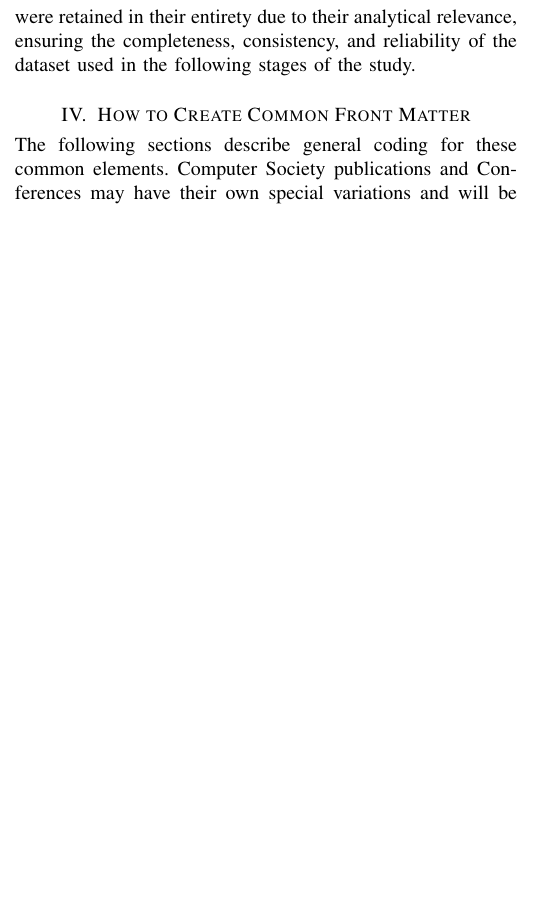
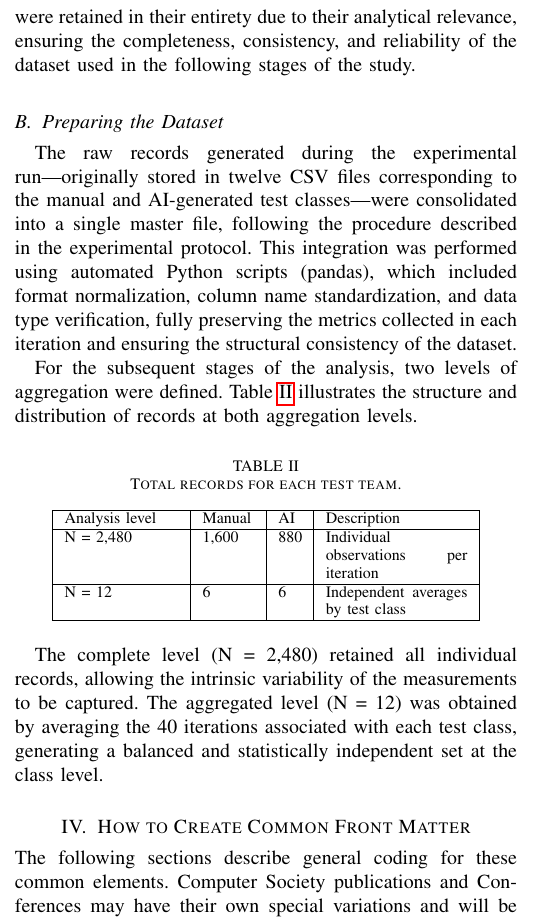
Before and after one commit to solveighty/ieee-tse-format-article, a LaTeX paper (Computer_Society_LaTeX_template/New_IEEEtran_how-to.tex): part of one column of page 5 of 13 before the commit and part of one column of page 5 of 12 after it, cut so that both start at the same text, the shorter picture padded with empty space. Compiled offline with pdfLaTeX.

Commit message:
✨ feat(tutorial): Agregar sección sobre preparación del conjunto de datos para mejorar la claridad y comprensión del proceso de análisis.

```diff
--- a/Computer_Society_LaTeX_template/New_IEEEtran_how-to.tex
+++ b/Computer_Society_LaTeX_template/New_IEEEtran_how-to.tex
@@ -307,6 +307,29 @@ Metrics per record & 4 & instruction\%, branch\%, mutation\%, time(s) \\
 \end{table}
 
 During the dataset integrity check, it was confirmed that the 2,480 expected measurements were generated correctly, with no missing records, duplicates, or format inconsistencies. The identification labels for each approach (manual and AI) remained consistent across all iterations, and the exported files retained the expected structure for statistical processing. Mutation score values equal to 0 were observed in some cases; however, these correspond to valid runs in which the test sets failed to kill any mutations generated by PITest. All values were retained in their entirety due to their analytical relevance, ensuring the completeness, consistency, and reliability of the dataset used in the following stages of the study.
+
+\subsection{Preparing the Dataset}
+
+The raw records generated during the experimental run—originally stored in twelve CSV files corresponding to the manual and AI-generated test classes—were consolidated into a single master file, following the procedure described in the experimental protocol. This integration was performed using automated Python scripts (pandas), which included format normalization, column name standardization, and data type verification, fully preserving the metrics collected in each iteration and ensuring the structural consistency of the dataset.
+
+For the subsequent stages of the analysis, two levels of aggregation were defined. Table~\ref{tab:data-manuals-ia-overview} illustrates the structure and distribution of records at both aggregation levels.
+
+\begin{table}[!h]
+\caption{\label{tab:data-manuals-ia-overview}Total records for each test team.}
+\centering
+\footnotesize
+\begin{tabular}{| p{2.0cm} | p{0.9cm} | p{0.4cm} | p{2.5cm} |}
+\hline
+Analysis level & Manual & AI & Description \\
+\hline
+N = 2,480 & 1,600 & 880 & Individual observations per iteration \\
+\hline
+N = 12 & 6 & 6 & Independent averages by test class \\
+\hline
+\end{tabular}
+\end{table}
+
+The complete level (N = 2,480) retained all individual records, allowing the intrinsic variability of the measurements to be captured. The aggregated level (N = 12) was obtained by averaging the 40 iterations associated with each test class, generating a balanced and statistically independent set at the class level.
 
 \section{How to Create Common Front Matter}
 \noindent The following sections describe general coding for these common elements. Computer Society publications and Conferences may have their own special variations and will be noted below.
```
Also changed, not shown: Computer_Society_LaTeX_template/New_IEEEtran_how-to.pdf, 4 other files.
